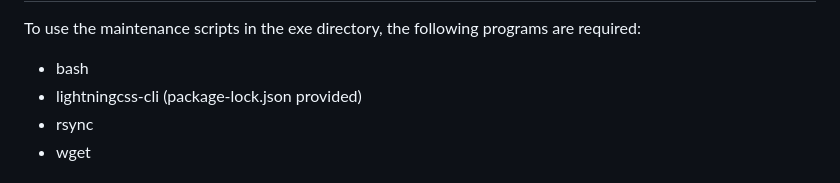
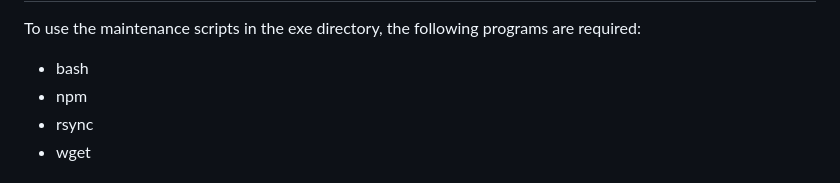
Before and after one commit to uklibraries/exploreuk-web-app, a Markdown page: README.md, the part around the change. Rendered like a GitHub page.

Commit message:
Name package manager, not package.

```diff
--- a/README.md
+++ b/README.md
@@ -59,7 +59,7 @@ To use the maintenance scripts in the exe directory, the following
 programs are required:
 
 * bash
-* lightningcss-cli (package-lock.json provided)
+* npm
 * rsync
 * wget
 
```
